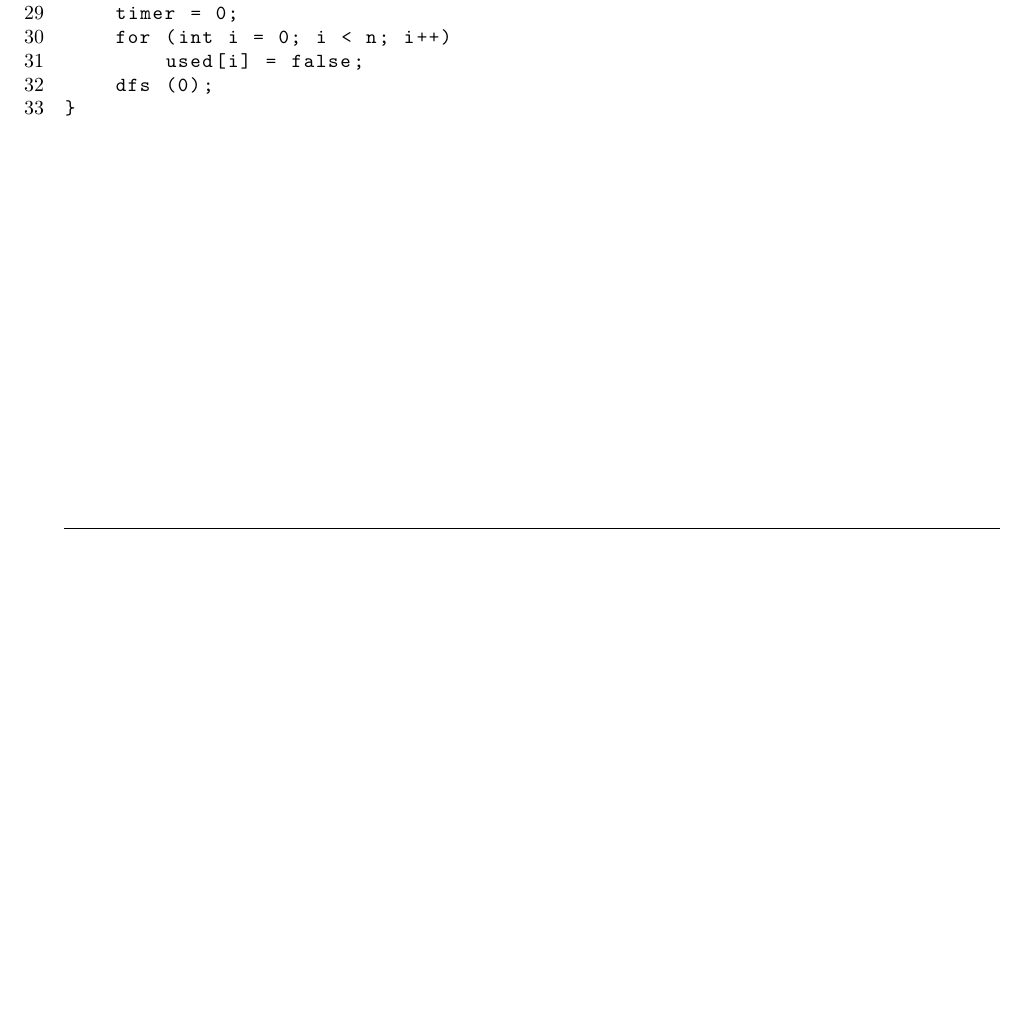
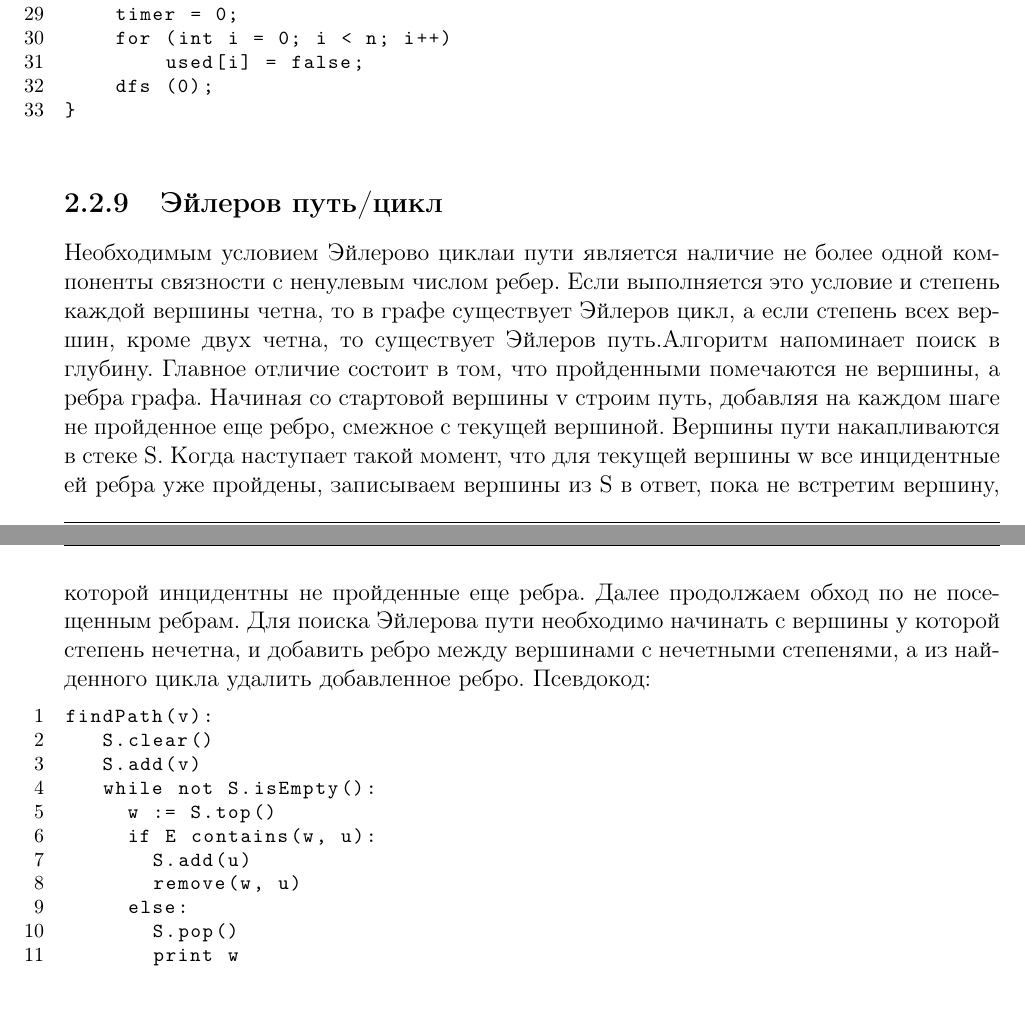
Before and after one commit to NOOBS-DevTeam/acmtips, a LaTeX book (document.tex, which reads tex/02_graph.tex): part of page 13 of 23 before the commit and two parts of pages 13 and 14 of 23 after it, the two joined at a grey line, cut so that both start at the same text, the shorter picture padded with empty space. Compiled offline with pdfLaTeX.

Commit message:
Update 02_graph.tex

```diff
--- a/tex/02_graph.tex
+++ b/tex/02_graph.tex
@@ -317,3 +317,18 @@ int main() {
 	dfs (0);
 }
 \end{lstlisting}
+\subsection{Эйлеров путь/цикл}
+Необходимым условием Эйлерово циклаи пути является наличие не более одной компоненты связности с ненулевым числом ребер. Если выполняется это условие и степень каждой вершины четна, то в графе существует Эйлеров цикл, а если степень всех вершин, кроме двух четна, то существует Эйлеров путь.Алгоритм напоминает поиск в глубину. Главное отличие состоит в том, что пройденными помечаются не вершины, а ребра графа. Начиная со стартовой вершины v строим путь, добавляя на каждом шаге не пройденное еще ребро, смежное с текущей вершиной. Вершины пути накапливаются в стеке S. Когда наступает такой момент, что для текущей вершины w все инцидентные ей ребра уже пройдены, записываем вершины из S в ответ, пока не встретим вершину, которой инцидентны не пройденные еще ребра. Далее продолжаем обход по не посещенным ребрам. Для поиска Эйлерова пути необходимо начинать с вершины у которой степень нечетна, и добавить ребро между вершинами с нечетными степенями, а из найденного цикла удалить добавленное ребро. Псевдокод:
+\begin{lstlisting}[language=Python]
+findPath(v):
+   S.clear()
+   S.add(v)
+   while not S.isEmpty():
+     w := S.top()
+     if E contains(w, u):
+       S.add(u)
+       remove(w, u)
+     else:
+       S.pop()
+       print w
+\end{lstlisting}
```
